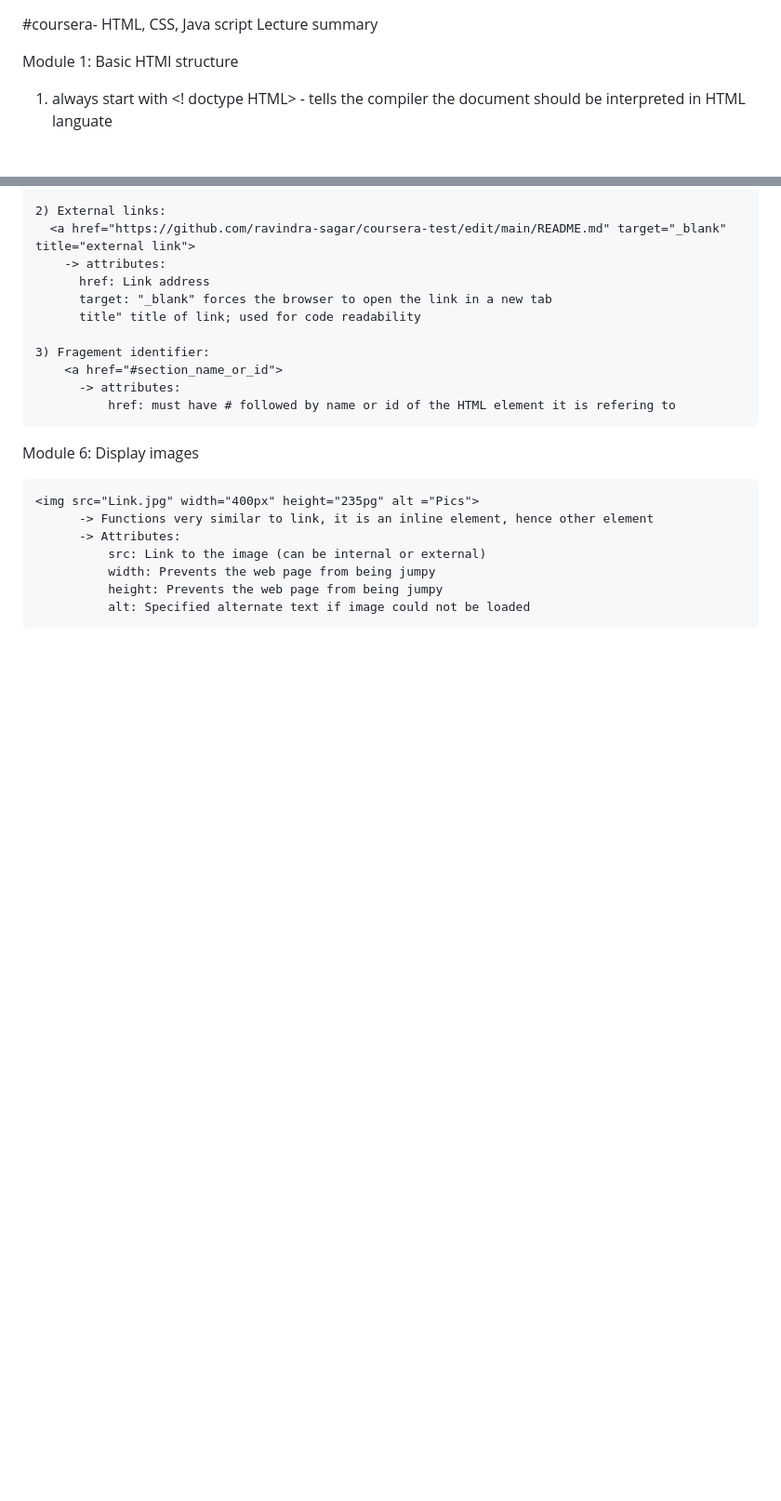
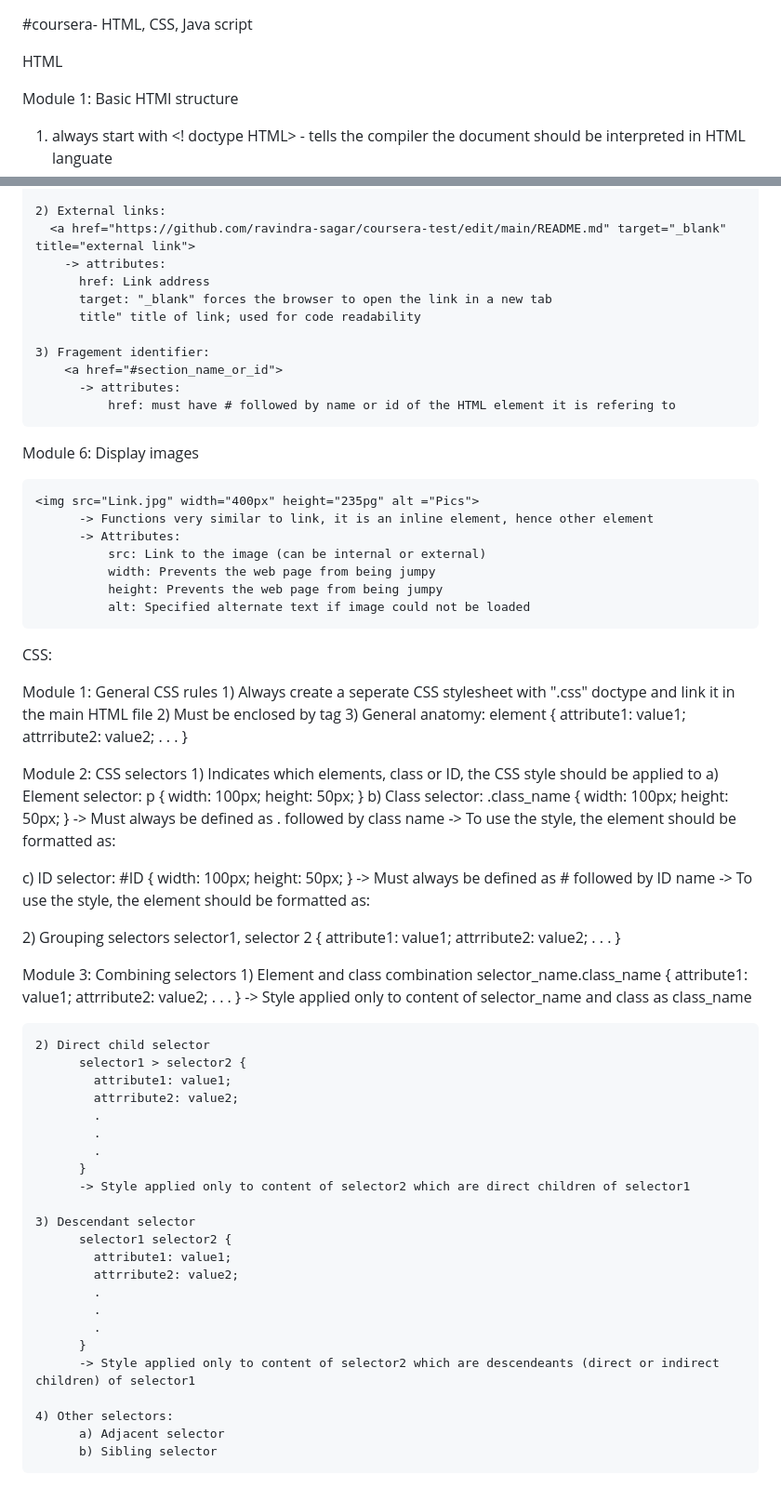
Before and after one commit to ravindra-sagar/coursera-test, a Markdown page: Lecture Summary.md, 2 parts joined by grey strips. Shown at 93% size. GitHub-like rendering; blank space fills up the shorter version.

```diff
--- a/HTML.md
+++ b/Lecture Summary.md
@@ -1,5 +1,6 @@
 #coursera- HTML, CSS, Java script
-Lecture summary
+
+HTML
 
 
 Module 1: Basic HTMl structure
@@ -97,6 +100,7 @@ Module 5: Creating links
           -> attributes:
               href: must have # followed by name or id of the HTML element it is refering to
 
+
   Module 6: Display images
 
     <img src="Link.jpg" width="400px" height="235pg" alt ="Pics">
@@ -106,3 +110,84 @@ Module 5: Creating links
               width: Prevents the web page from being jumpy
               height: Prevents the web page from being jumpy
               alt: Specified alternate text if image could not be loaded
+
+
+
+CSS:
+
+  Module 1: General CSS rules
+    1) Always create a seperate CSS stylesheet with ".css" doctype and link it in the main HTML file
+    2) Must be enclosed by <style> tag
+    3) General anatomy:
+          element {
+            attribute1: value1;
+            attrribute2: value2;
+            .
+            .
+            .
+          }
+
+  Module 2: CSS selectors
+    1) Indicates which elements, class or ID, the CSS style should be applied to
+        a) Element selector:
+            p {
+              width: 100px;
+              height: 50px;
+            }
+        b) Class selector:
+            .class_name {
+              width: 100px;
+              height: 50px;
+            }
+              -> Must always be defined as . followed by class name
+              -> To use the style, the element should be formatted as: <p class="class_name">
+        c) ID selector:
+            #ID {
+              width: 100px;
+              height: 50px;
+            }
+              -> Must always be defined as # followed by ID name
+              -> To use the style, the element should be formatted as: <p ID="class_name">
+  2) Grouping selectors
+      selector1, selector 2 {
+            attribute1: value1;
+            attrribute2: value2;
+            .
+            .
+            .
+          }
+
+  Module 3: Combining selectors
+    1) Element and class combination
+          selector_name.class_name {
+            attribute1: value1;
+            attrribute2: value2;
+            .
+            .
+            .
+          }
+        -> Style applied only to content of selector_name and class as class_name
+
+    2) Direct child selector
+          selector1 > selector2 {
+            attribute1: value1;
+            attrribute2: value2;
+            .
+            .
+            .
+          }
+          -> Style applied only to content of selector2 which are direct children of selector1
+
+    3) Descendant selector
+          selector1 selector2 {
+            attribute1: value1;
+            attrribute2: value2;
+            .
+            .
+            .
+          }
+          -> Style applied only to content of selector2 which are descendeants (direct or indirect children) of selector1
+
+    4) Other selectors:
+          a) Adjacent selector
+          b) Sibling selector
```
Also changed, not shown: other parts of Lecture Summary.md (+2 -0 lines).
